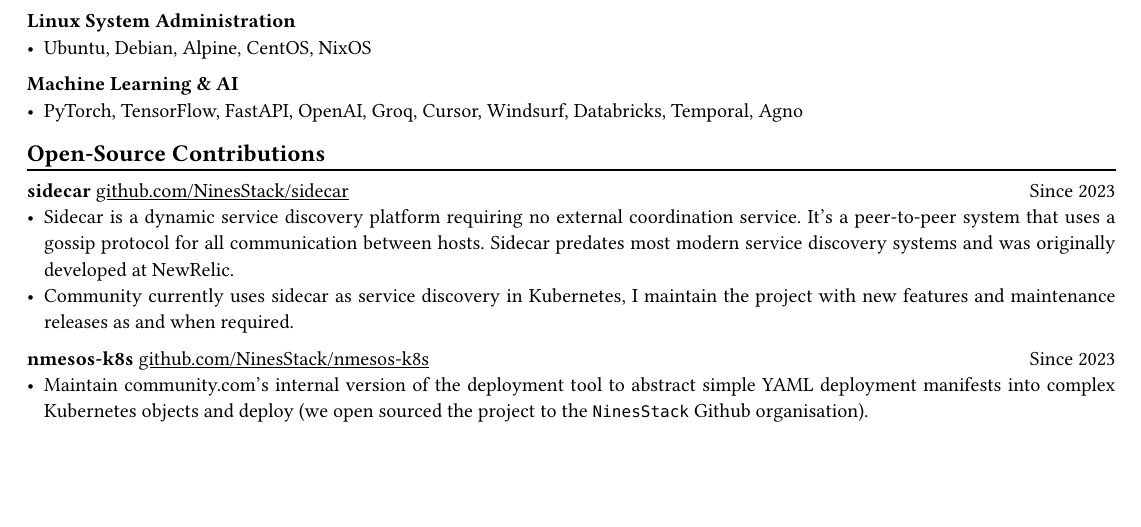
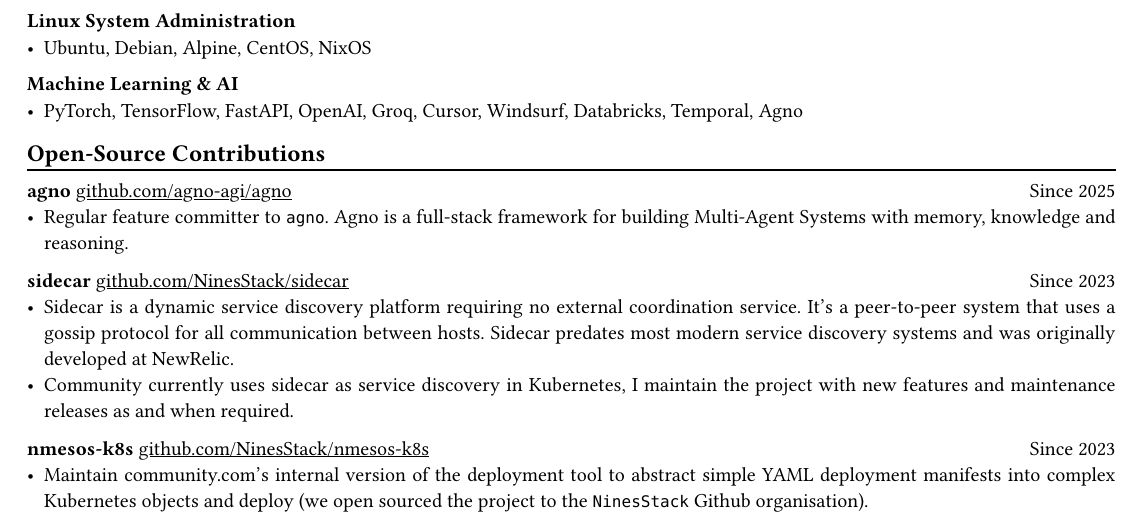
Before and after one commit to danpilch/danpilch.github.io, a Typst document (resume/resume.typ): part of page 2 of 2, cut so that both start at the same text, the shorter picture padded with empty space. Compiled offline with Typst 0.15.

Commit message:
add oss exp

```diff
--- a/resume/resume.typ
+++ b/resume/resume.typ
@@ -113,6 +113,8 @@
 
 == Open-Source Contributions
 #chiline()
+*agno* #link("https://github.com/agno-agi/agno")[github.com/agno-agi/agno] #h(1fr) Since 2025
+- Regular feature committer to `agno`. Agno is a full-stack framework for building Multi-Agent Systems with memory, knowledge and reasoning.
 *sidecar* #link("https://github.com/NinesStack/sidecar")[github.com/NinesStack/sidecar] #h(1fr) Since 2023
 - Sidecar is a dynamic service discovery platform requiring no external coordination service. It's a peer-to-peer system that uses a gossip protocol for all communication between hosts. Sidecar predates most modern service discovery systems and was originally developed at NewRelic.
 - Community currently uses sidecar as service discovery in Kubernetes, I maintain the project with new features and maintenance releases as and when required.
```
